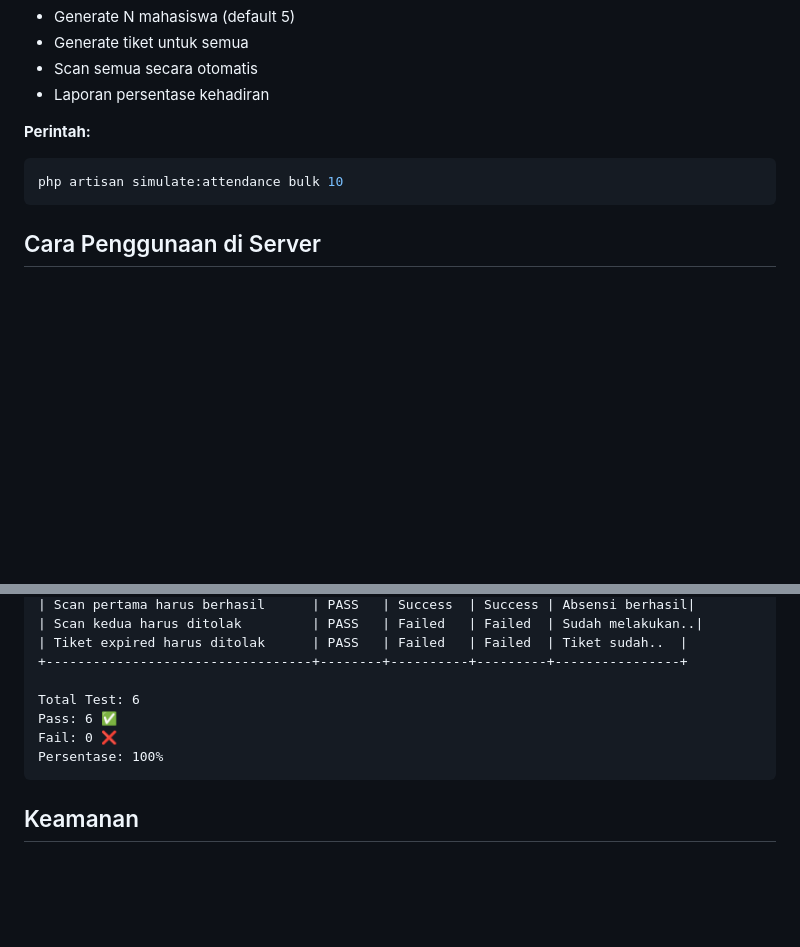
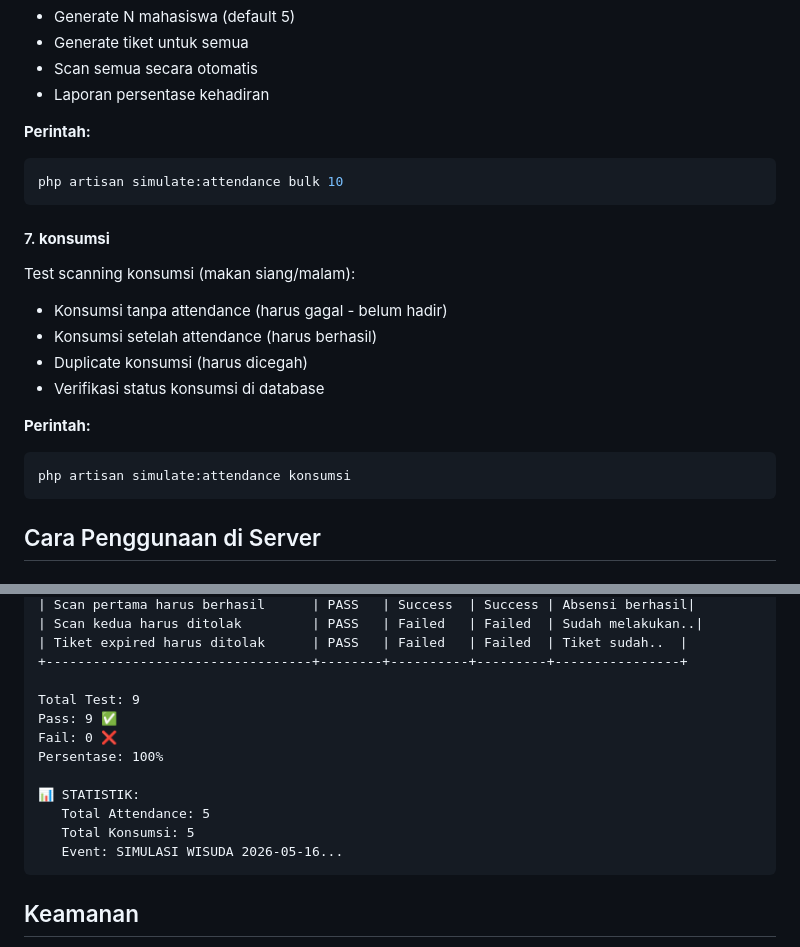
Before and after one commit to pratomobowo/aplikasi-absensi-wisuda, a Markdown page: docs/SIMULASI_SCANNING.md, 2 parts joined by grey strips. Rendered like a GitHub page; blank space fills up the shorter version.

Commit message:
docs: update simulation documentation with konsumsi feature

````diff
--- a/docs/SIMULASI_SCANNING.md
+++ b/docs/SIMULASI_SCANNING.md
@@ -78,6 +78,18 @@ Test scanning massal:
 php artisan simulate:attendance bulk 10
 ```
 
+#### 7. **konsumsi**
+Test scanning konsumsi (makan siang/malam):
+- Konsumsi tanpa attendance (harus gagal - belum hadir)
+- Konsumsi setelah attendance (harus berhasil)
+- Duplicate konsumsi (harus dicegah)
+- Verifikasi status konsumsi di database
+
+**Perintah:**
+```bash
+php artisan simulate:attendance konsumsi
+```
+
 ## Cara Penggunaan di Server
 
 ### Langkah 1: Pull Update
@@ -131,10 +143,15 @@ Output akan menampilkan:
 | Tiket expired harus ditolak      | PASS   | Failed   | Failed  | Tiket sudah..  |
 +----------------------------------+--------+----------+---------+----------------+
 
-Total Test: 6
-Pass: 6 ✅
+Total Test: 9
+Pass: 9 ✅
 Fail: 0 ❌
 Persentase: 100%
+
+📊 STATISTIK:
+   Total Attendance: 5
+   Total Konsumsi: 5
+   Event: SIMULASI WISUDA 2026-05-16...
 ```
 
 ## Keamanan
````
